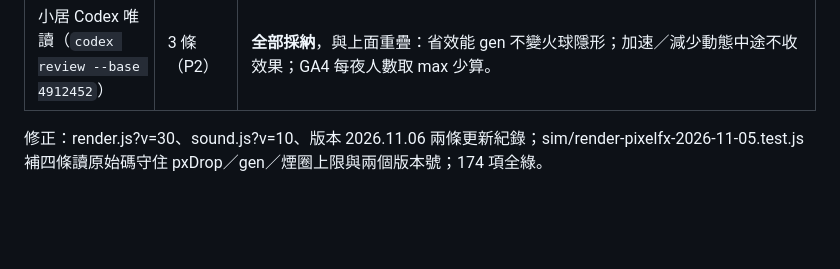
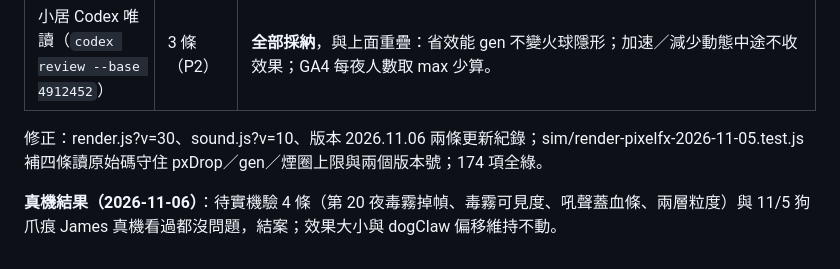
Before and after one commit to st00777/sheepfold-defense, a Markdown page: docs/research-pixelfx-2026-11-05.md, the part around the change. Drawn GitHub-style; blank space fills up the shorter version.

```diff
--- a/docs/research-pixelfx-2026-11-05.md
+++ b/docs/research-pixelfx-2026-11-05.md
@@ -107,3 +107,5 @@ skill 的核心是「草稿→渲染成圖→用眼睛看→改」。我們本
 | 小居 Codex 唯讀（`codex review --base 4912452`） | 3 條（P2） | **全部採納**，與上面重疊：省效能 gen 不變火球隱形；加速／減少動態中途不收效果；GA4 每夜人數取 max 少算。 |
 
 修正：render.js?v=30、sound.js?v=10、版本 2026.11.06 兩條更新紀錄；sim/render-pixelfx-2026-11-05.test.js 補四條讀原始碼守住 pxDrop／gen／煙圈上限與兩個版本號；174 項全綠。
+
+**真機結果（2026-11-06）**：待實機驗 4 條（第 20 夜毒霧掉幀、毒霧可見度、吼聲蓋血條、兩層粒度）與 11/5 狗爪痕 James 真機看過都沒問題，結案；效果大小與 dogClaw 偏移維持不動。
```
Also changed, not shown: docs/review-full-2026-11-06.md (+2 -0 lines).
